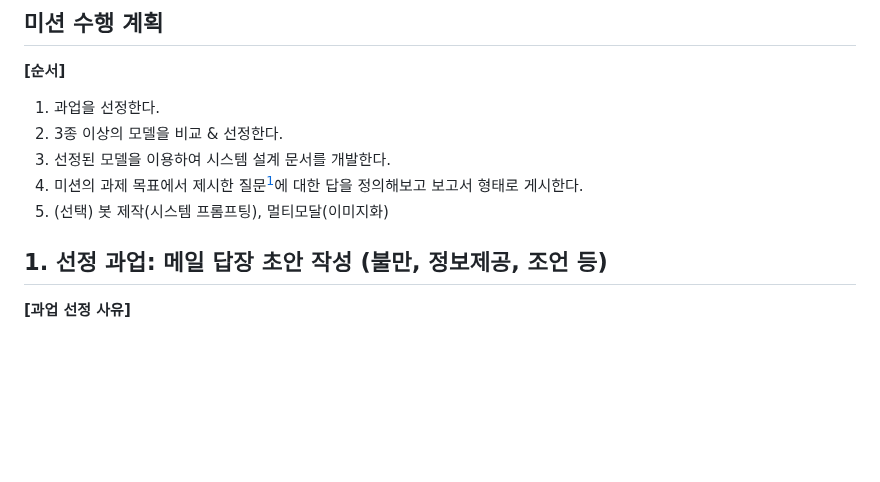
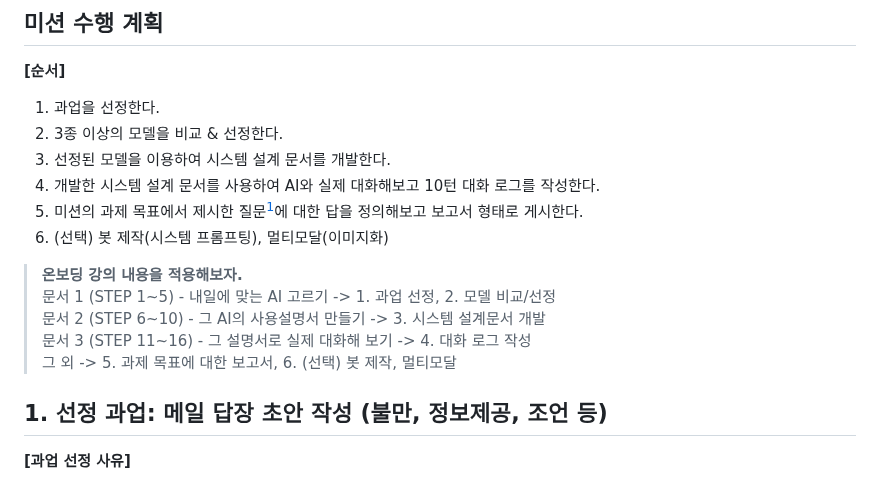
Before and after one commit to Hoyasiro/Native_Basic_1-1, a Markdown page: README.md, the part around the change. Drawn GitHub-style; blank space fills up the shorter version.

```diff
--- a/README.md
+++ b/README.md
@@ -11,8 +11,15 @@
 1. 과업을 선정한다.
 2. 3종 이상의 모델을 비교 & 선정한다.
 3. 선정된 모델을 이용하여 시스템 설계 문서를 개발한다.
-4. 미션의 과제 목표에서 제시한 질문[^1]에 대한 답을 정의해보고 보고서 형태로 게시한다.
-5. (선택) 봇 제작(시스템 프롬프팅), 멀티모달(이미지화)
+4. 개발한 시스템 설계 문서를 사용하여 AI와 실제 대화해보고 10턴 대화 로그를 작성한다.
+5. 미션의 과제 목표에서 제시한 질문[^1]에 대한 답을 정의해보고 보고서 형태로 게시한다.
+6. (선택) 봇 제작(시스템 프롬프팅), 멀티모달(이미지화)
+
+> **온보딩 강의 내용을 적용해보자.**
+> 문서 1 (STEP 1~5) - 내일에 맞는 AI 고르기 -> 1. 과업 선정, 2. 모델 비교/선정
+> 문서 2 (STEP 6~10) - 그 AI의 사용설명서 만들기 -> 3. 시스템 설계문서 개발
+> 문서 3 (STEP 11~16) - 그 설명서로 실제 대화해 보기 -> 4. 대화 로그 작성
+> 그 외 -> 5. 과제 목표에 대한 보고서, 6. (선택) 봇 제작, 멀티모달
 
 [^1]:\- LLM이 “확률적 생성” 기반으로 동작하며, 왜 환각(Hallucination)이 발생하는지 말로 설명할 수 있다.<br>  - Zero-shot / Few-shot / 단계적 추론 유도(Reasoning Prompt) 기법의 차이를 구분하고, 업무 과업에 맞게 적용할 수 있다.<br>  - 3종 이상의 LLM을 비교할 때, “느낌”이 아니라 평가 축과 근거를 통해 선택 이유를 설명할 수 있다.<br>  - 페르소나와 시스템 프롬프트가 결과 품질(일관성/안전성/형식 준수)에 미치는 영향을 설명할 수 있다.<br>  - 생성 결과를 테스트로 검증하고(특히 사실 오류), 프롬프트를 반복 개선하는 과정을 재현 가능하게 설명할 수 있다.
 
```
